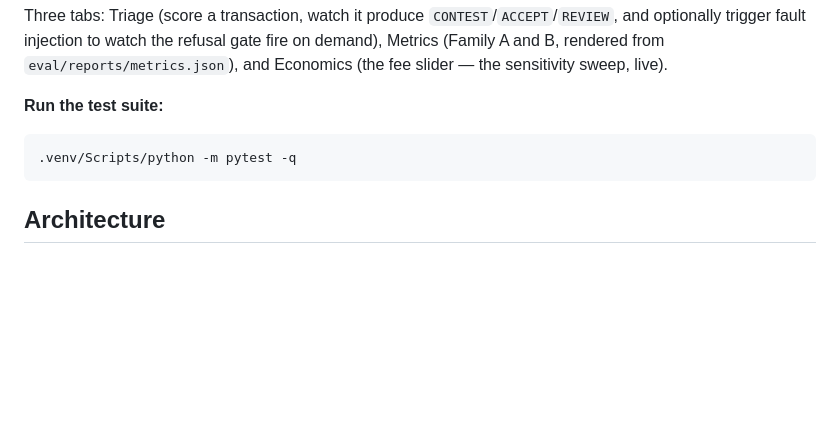
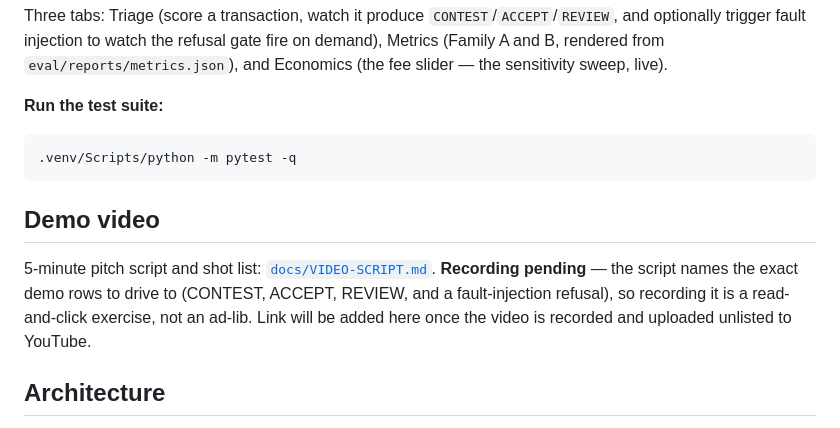
Before and after one commit to LycanAlan/Dispute-Autopilot, a Markdown page: README.md, the part around the change. GitHub-like rendering; blank space fills up the shorter version.

````diff
--- a/README.md
+++ b/README.md
@@ -160,6 +160,14 @@ Three tabs: Triage (score a transaction, watch it produce `CONTEST`/`ACCEPT`/`RE
 .venv/Scripts/python -m pytest -q
 ```
 
+## Demo video
+
+5-minute pitch script and shot list: [`docs/VIDEO-SCRIPT.md`](docs/VIDEO-SCRIPT.md).
+**Recording pending** — the script names the exact demo rows to drive to
+(CONTEST, ACCEPT, REVIEW, and a fault-injection refusal), so recording it is
+a read-and-click exercise, not an ad-lib. Link will be added here once the
+video is recorded and uploaded unlisted to YouTube.
+
 ## Architecture
 
 See [`docs/ARCHITECTURE.md`](docs/ARCHITECTURE.md) for the full data flow, component boundaries, and the design reasoning behind calibration, the evidence gate, the feature-parity guarantee, and the deterministic verifier.
````
Also changed, not shown: docs/VIDEO-SCRIPT.md (added, +286 -0 lines).
